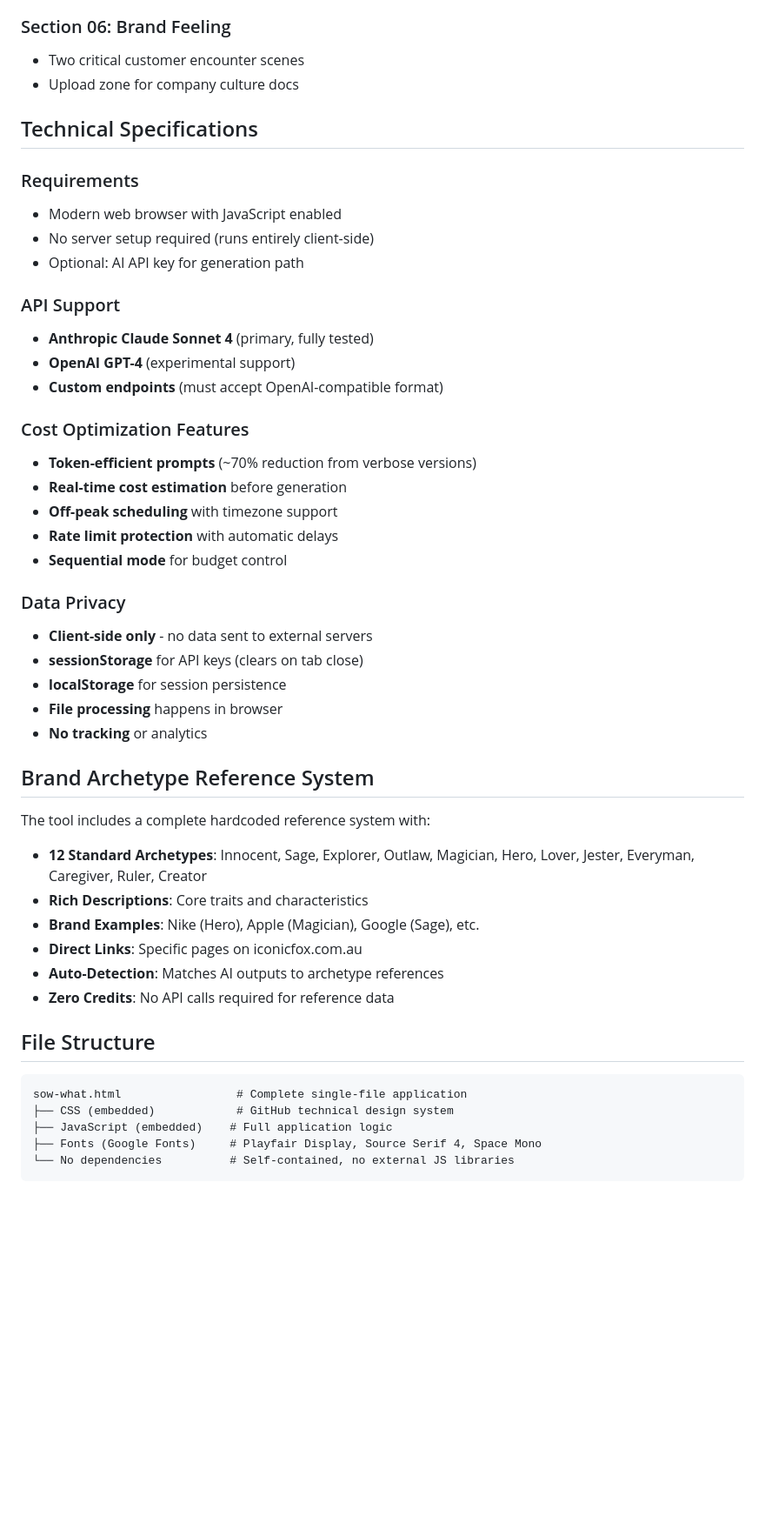
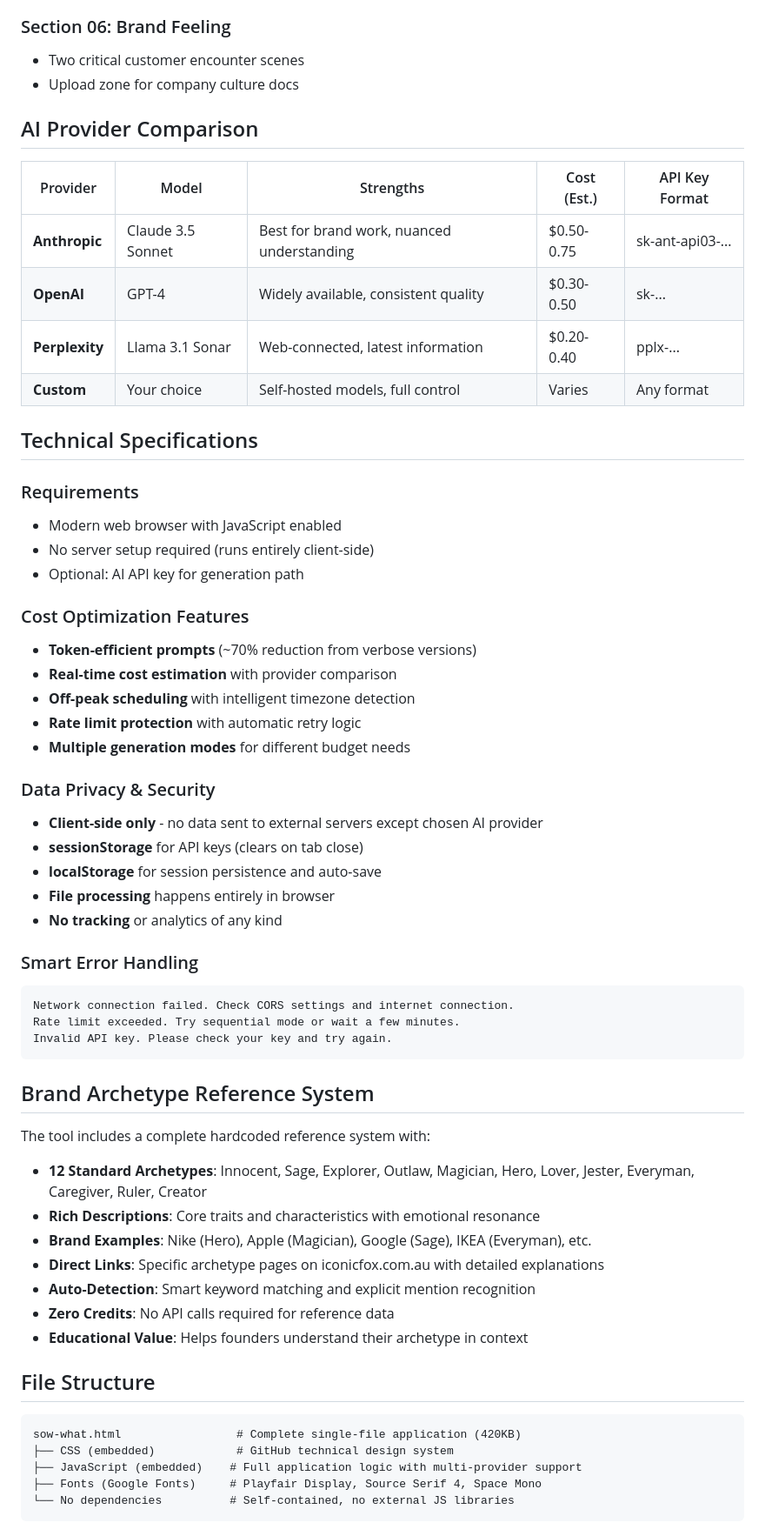
Before and after one commit to punsandrosess/brand-picked, a Markdown page: README.md, the part around one of its changes. Shown at 87% size. Drawn GitHub-style; blank space fills up the shorter version.

````diff
--- a/README.md
+++ b/README.md
@@ -107,6 +118,15 @@ Sow What is a comprehensive brand discovery tool designed specifically for cyber
 - Two critical customer encounter scenes
 - Upload zone for company culture docs
 
+## AI Provider Comparison
+
+| Provider | Model | Strengths | Cost (Est.) | API Key Format |
+|----------|-------|-----------|-------------|----------------|
+| **Anthropic** | Claude 3.5 Sonnet | Best for brand work, nuanced understanding | $0.50-0.75 | sk-ant-api03-... |
+| **OpenAI** | GPT-4 | Widely available, consistent quality | $0.30-0.50 | sk-... |
+| **Perplexity** | Llama 3.1 Sonar | Web-connected, latest information | $0.20-0.40 | pplx-... |
+| **Custom** | Your choice | Self-hosted models, full control | Varies | Any format |
+
 ## Technical Specifications
 
 ### Requirements
@@ -114,42 +134,45 @@ Sow What is a comprehensive brand discovery tool designed specifically for cyber
 - No server setup required (runs entirely client-side)
 - Optional: AI API key for generation path
 
-### API Support
-- **Anthropic Claude Sonnet 4** (primary, fully tested)
-- **OpenAI GPT-4** (experimental support)
-- **Custom endpoints** (must accept OpenAI-compatible format)
-
 ### Cost Optimization Features
 - **Token-efficient prompts** (~70% reduction from verbose versions)
-- **Real-time cost estimation** before generation
-- **Off-peak scheduling** with timezone support
-- **Rate limit protection** with automatic delays
-- **Sequential mode** for budget control
+- **Real-time cost estimation** with provider comparison
+- **Off-peak scheduling** with intelligent timezone detection
+- **Rate limit protection** with automatic retry logic
+- **Multiple generation modes** for different budget needs
 
-### Data Privacy
-- **Client-side only** - no data sent to external servers
+### Data Privacy & Security
+- **Client-side only** - no data sent to external servers except chosen AI provider
 - **sessionStorage** for API keys (clears on tab close)
-- **localStorage** for session persistence
-- **File processing** happens in browser
-- **No tracking** or analytics
+- **localStorage** for session persistence and auto-save
+- **File processing** happens entirely in browser
+- **No tracking** or analytics of any kind
+
+### Smart Error Handling
+```
+Network connection failed. Check CORS settings and internet connection.
+Rate limit exceeded. Try sequential mode or wait a few minutes.
+Invalid API key. Please check your key and try again.
+```
 
 ## Brand Archetype Reference System
 
 The tool includes a complete hardcoded reference system with:
 
 - **12 Standard Archetypes**: Innocent, Sage, Explorer, Outlaw, Magician, Hero, Lover, Jester, Everyman, Caregiver, Ruler, Creator
-- **Rich Descriptions**: Core traits and characteristics
-- **Brand Examples**: Nike (Hero), Apple (Magician), Google (Sage), etc.
-- **Direct Links**: Specific pages on iconicfox.com.au
-- **Auto-Detection**: Matches AI outputs to archetype references
+- **Rich Descriptions**: Core traits and characteristics with emotional resonance
+- **Brand Examples**: Nike (Hero), Apple (Magician), Google (Sage), IKEA (Everyman), etc.
+- **Direct Links**: Specific archetype pages on iconicfox.com.au with detailed explanations
+- **Auto-Detection**: Smart keyword matching and explicit mention recognition
 - **Zero Credits**: No API calls required for reference data
+- **Educational Value**: Helps founders understand their archetype in context
 
 ## File Structure
 
 ```
-sow-what.html                 # Complete single-file application
+sow-what.html                 # Complete single-file application (420KB)
 ├── CSS (embedded)            # GitHub technical design system
-├── JavaScript (embedded)    # Full application logic
+├── JavaScript (embedded)    # Full application logic with multi-provider support
 ├── Fonts (Google Fonts)     # Playfair Display, Source Serif 4, Space Mono
 └── No dependencies          # Self-contained, no external JS libraries
 ```
````
Also changed, not shown: other parts of README.md (+100 -43 lines).
